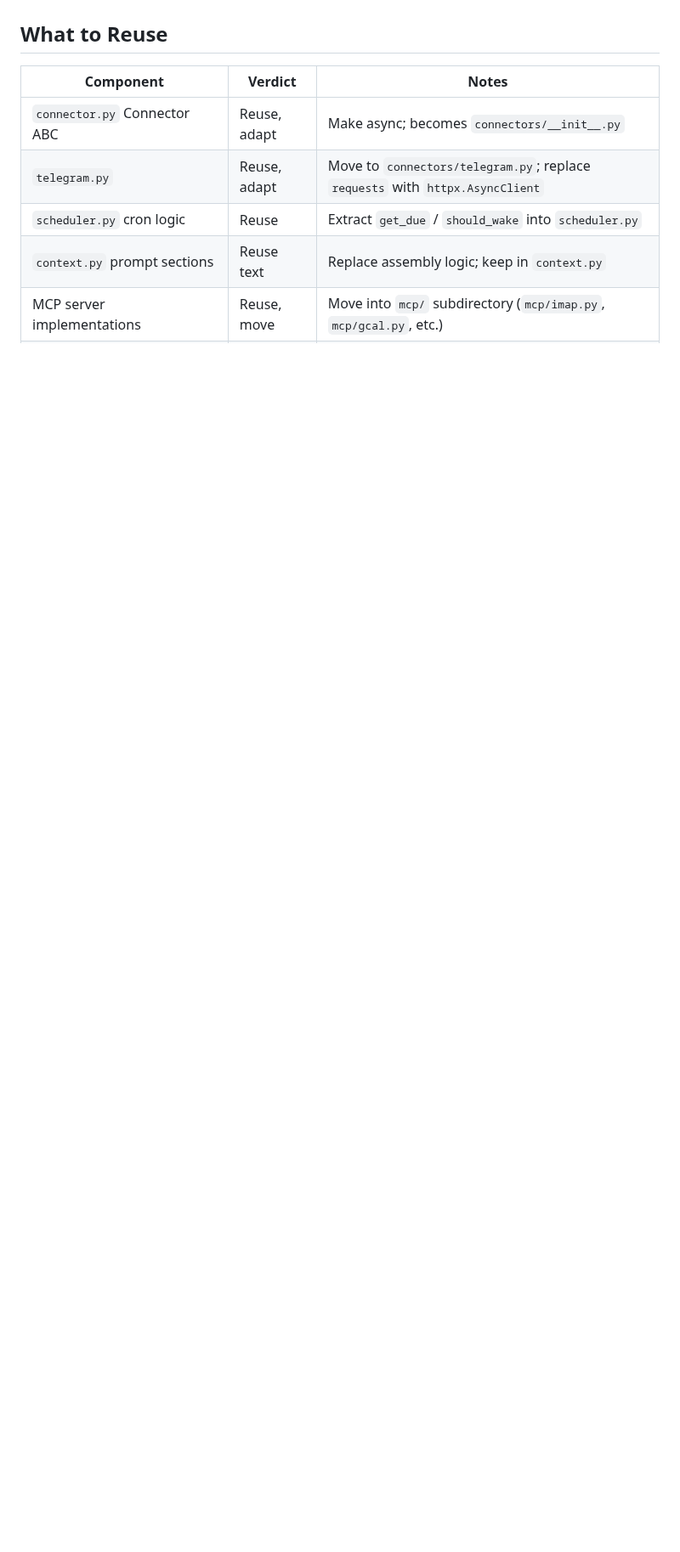
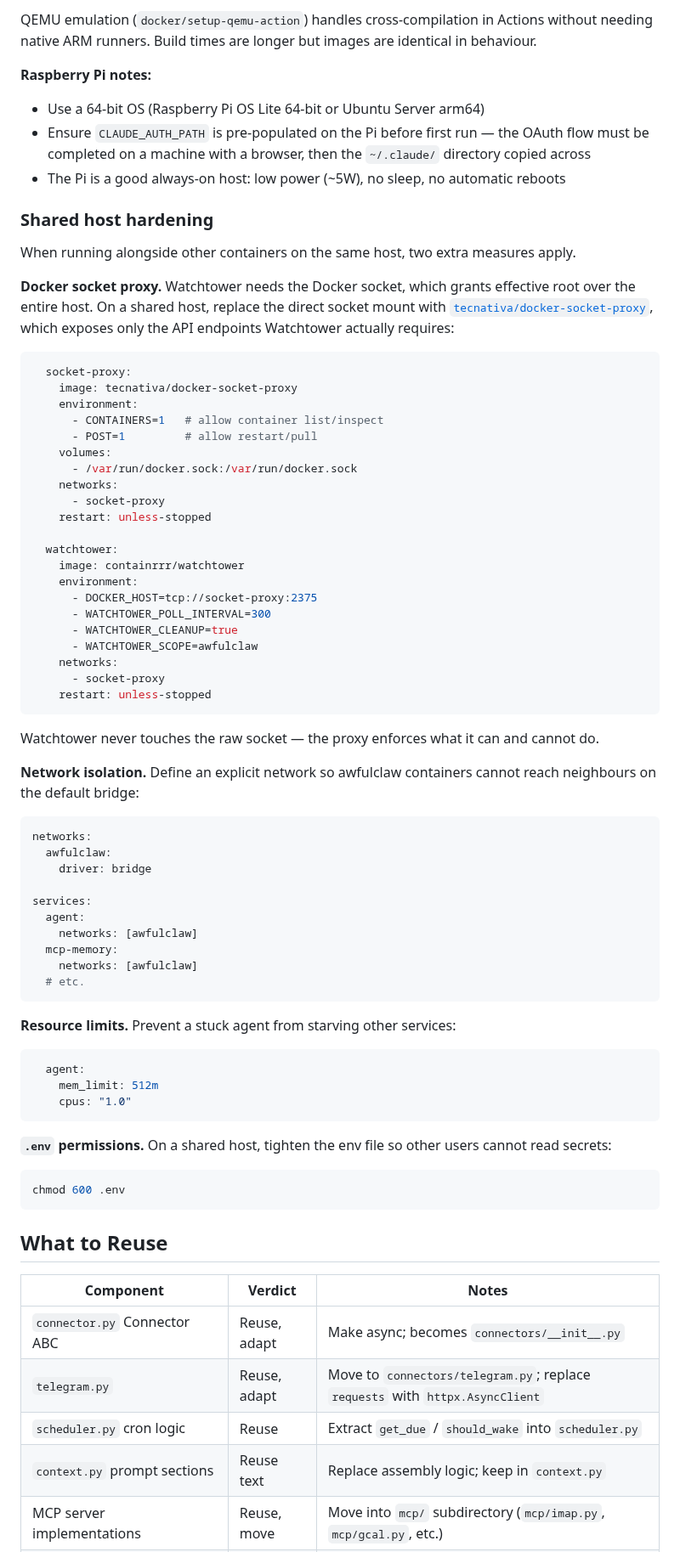
Before and after one commit to awfulwoman/awfulclaw, a Markdown page: docs/REIMPLEMENTATION_PLAN.md, the part around one of its changes. Shown at 85% size. Rendered like a GitHub page; blank space fills up the shorter version.

Commit message:
docs: update containerisation — bind mounts, Watchtower, multi-arch, shared host hardening
Co-Authored-By: Claude Sonnet 4.6 <noreply@anthropic.com>

````diff
--- a/docs/REIMPLEMENTATION_PLAN.md
+++ b/docs/REIMPLEMENTATION_PLAN.md
@@ -713,3 +759,70 @@ Adding a new MCP server means adding a service to `compose.yaml` via PR. The age
+QEMU emulation (`docker/setup-qemu-action`) handles cross-compilation in Actions without needing native ARM runners. Build times are longer but images are identical in behaviour.
+
+**Raspberry Pi notes:**
+- Use a 64-bit OS (Raspberry Pi OS Lite 64-bit or Ubuntu Server arm64)
+- Ensure `CLAUDE_AUTH_PATH` is pre-populated on the Pi before first run — the OAuth flow must be completed on a machine with a browser, then the `~/.claude/` directory copied across
+- The Pi is a good always-on host: low power (~5W), no sleep, no automatic reboots
+
+### Shared host hardening
+
+When running alongside other containers on the same host, two extra measures apply.
+
+**Docker socket proxy.** Watchtower needs the Docker socket, which grants effective root over the entire host. On a shared host, replace the direct socket mount with [`tecnativa/docker-socket-proxy`](https://github.com/Tecnativa/docker-socket-proxy), which exposes only the API endpoints Watchtower actually requires:
+
+```yaml
+  socket-proxy:
+    image: tecnativa/docker-socket-proxy
+    environment:
+      - CONTAINERS=1   # allow container list/inspect
+      - POST=1         # allow restart/pull
+    volumes:
+      - /var/run/docker.sock:/var/run/docker.sock
+    networks:
+      - socket-proxy
+    restart: unless-stopped
+
+  watchtower:
+    image: containrrr/watchtower
+    environment:
+      - DOCKER_HOST=tcp://socket-proxy:2375
+      - WATCHTOWER_POLL_INTERVAL=300
+      - WATCHTOWER_CLEANUP=true
+      - WATCHTOWER_SCOPE=awfulclaw
+    networks:
+      - socket-proxy
+    restart: unless-stopped
+```
+
+Watchtower never touches the raw socket — the proxy enforces what it can and cannot do.
+
+**Network isolation.** Define an explicit network so awfulclaw containers cannot reach neighbours on the default bridge:
+
+```yaml
+networks:
+  awfulclaw:
+    driver: bridge
+
+services:
+  agent:
+    networks: [awfulclaw]
+  mcp-memory:
+    networks: [awfulclaw]
+  # etc.
+```
+
+**Resource limits.** Prevent a stuck agent from starving other services:
+
+```yaml
+  agent:
+    mem_limit: 512m
+    cpus: "1.0"
+```
+
+**`.env` permissions.** On a shared host, tighten the env file so other users cannot read secrets:
+
+```bash
+chmod 600 .env
+```
 
 ## What to Reuse
 
````
Also changed, not shown: other parts of docs/REIMPLEMENTATION_PLAN.md (+73 -27 lines).
